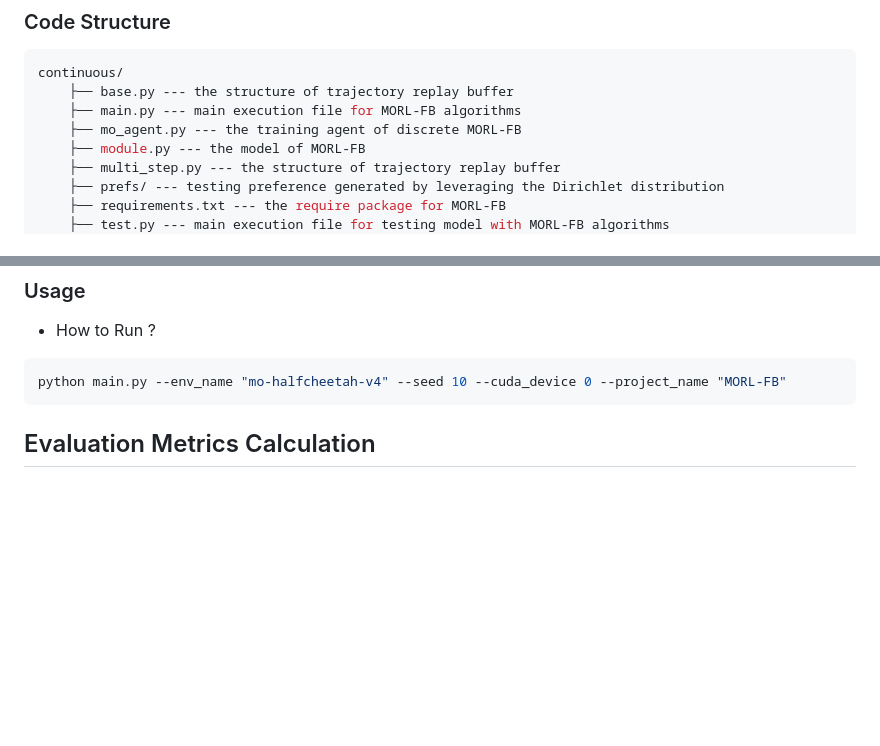
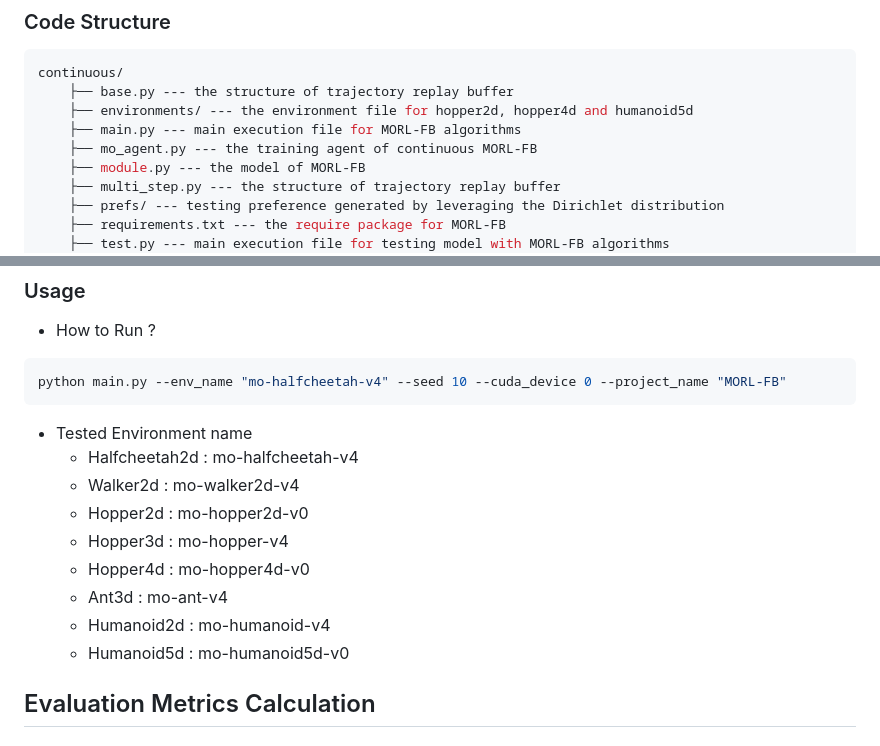
Before and after one commit to rl-bandits-lab/MORL-FB, a Markdown page: README.md, 2 parts joined by grey strips. Drawn GitHub-style; blank space fills up the shorter version.

Commit message:
docs: Modify the explanation of Continuous environment part

````diff
--- a/README.md
+++ b/README.md
@@ -49,8 +49,9 @@ python main.py --env_name "deep-sea-treasure-v0" --seed 10 --cuda_device 0 --pro
 ```bash
 continuous/
     ├── base.py --- the structure of trajectory replay buffer
+    ├── environments/ --- the environment file for hopper2d, hopper4d and humanoid5d
     ├── main.py --- main execution file for MORL-FB algorithms
-    ├── mo_agent.py --- the training agent of discrete MORL-FB
+    ├── mo_agent.py --- the training agent of continuous MORL-FB
     ├── module.py --- the model of MORL-FB
     ├── multi_step.py --- the structure of trajectory replay buffer
     ├── prefs/ --- testing preference generated by leveraging the Dirichlet distribution
@@ -83,6 +84,16 @@ pip install -r requirements.txt
 ```python3
 python main.py --env_name "mo-halfcheetah-v4" --seed 10 --cuda_device 0 --project_name "MORL-FB"
 ```
+
+* Tested Environment name
+  * Halfcheetah2d : mo-halfcheetah-v4
+  * Walker2d : mo-walker2d-v4
+  * Hopper2d : mo-hopper2d-v0
+  * Hopper3d : mo-hopper-v4
+  * Hopper4d : mo-hopper4d-v0
+  * Ant3d : mo-ant-v4
+  * Humanoid2d : mo-humanoid-v4
+  * Humanoid5d : mo-humanoid5d-v0
 
 ## Evaluation Metrics Calculation
 
````
